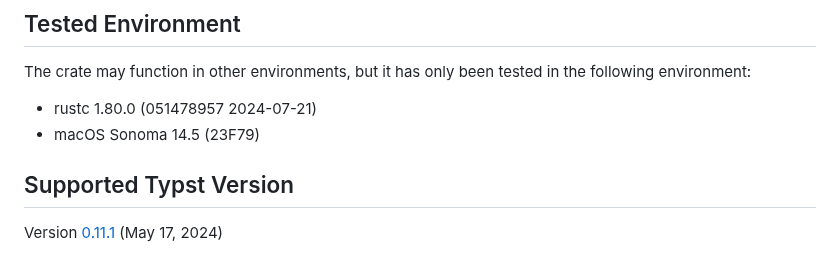
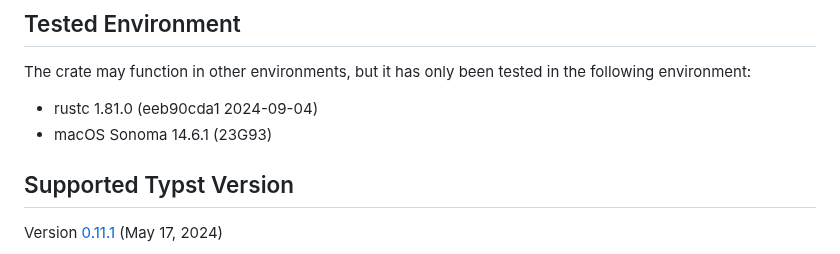
Before and after one commit to 0x6b/typster, a Markdown page: README.md, the part around the change. Rendered like a GitHub page.

Commit message:
docs: update tested environment information

```diff
--- a/README.md
+++ b/README.md
@@ -12,8 +12,8 @@ typster = { git = "https://github.com/0x6b/typster", tag = "vx.x.x", features =
 
 The crate may function in other environments, but it has only been tested in the following environment:
 
-- rustc 1.80.0 (051478957 2024-07-21)
-- macOS Sonoma 14.5 (23F79)
+- rustc 1.81.0 (eeb90cda1 2024-09-04)
+- macOS Sonoma 14.6.1 (23G93)
 
 ## Supported Typst Version
 
```
